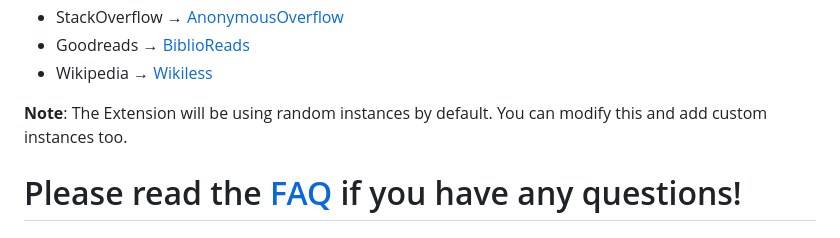
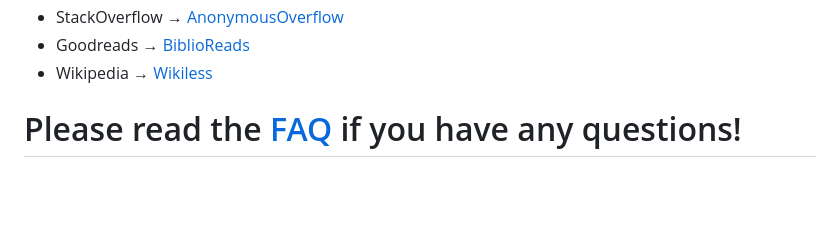
Before and after one commit to libredirect/browser_extension, a Markdown page: README.md, the part around the change. GitHub-like rendering; blank space fills up the shorter version.

```diff
--- a/README.md
+++ b/README.md
@@ -36,8 +36,6 @@ A web extension that redirects YouTube, Twitter, TikTok... requests to alternati
 - StackOverflow <span>&#8594;</span> [AnonymousOverflow](https://github.com/httpjamesm/AnonymousOverflow)
 - Goodreads <span>&#8594;</span> [BiblioReads](https://github.com/nesaku/BiblioReads)
 - Wikipedia <span>&#8594;</span> [Wikiless](https://wikiless.org)
-
-**Note**: The Extension will be using random instances by default. You can modify this and add custom instances too.
 
 # Please read the [FAQ](https://libredirect.github.io/faq.html) if you have any questions!
 
```
